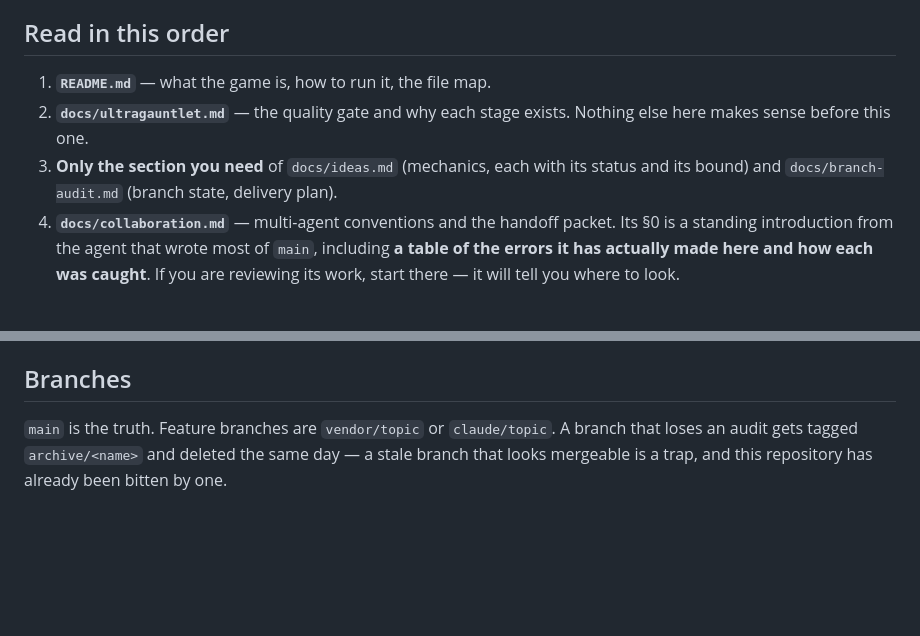
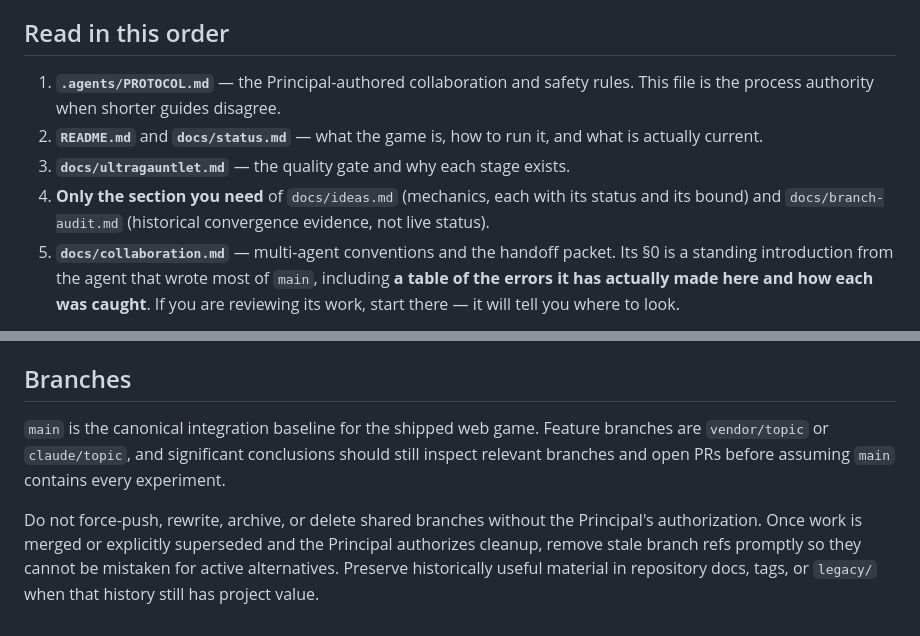
Before and after one commit to danielwjohnston/rxdrop, a Markdown page: AGENTS.md, 2 parts joined by grey strips. GitHub-like rendering; blank space fills up the shorter version.

Commit message:
Align AGENTS.md with Principal protocol

```diff
--- a/AGENTS.md
+++ b/AGENTS.md
@@ -12,12 +12,15 @@ framework, or a package dependency.
 
 ## Read in this order
 
-1. **`README.md`** — what the game is, how to run it, the file map.
-2. **`docs/ultragauntlet.md`** — the quality gate and why each stage exists.
-   Nothing else here makes sense before this one.
-3. **Only the section you need** of `docs/ideas.md` (mechanics, each with its
-   status and its bound) and `docs/branch-audit.md` (branch state, delivery plan).
-4. **`docs/collaboration.md`** — multi-agent conventions and the handoff packet.
+1. **`.agents/PROTOCOL.md`** — the Principal-authored collaboration and safety
+   rules. This file is the process authority when shorter guides disagree.
+2. **`README.md`** and **`docs/status.md`** — what the game is, how to run it,
+   and what is actually current.
+3. **`docs/ultragauntlet.md`** — the quality gate and why each stage exists.
+4. **Only the section you need** of `docs/ideas.md` (mechanics, each with its
+   status and its bound) and `docs/branch-audit.md` (historical convergence
+   evidence, not live status).
+5. **`docs/collaboration.md`** — multi-agent conventions and the handoff packet.
    Its §0 is a standing introduction from the agent that wrote most of `main`,
    including **a table of the errors it has actually made here and how each was
    caught**. If you are reviewing its work, start there — it will tell you where
@@ -126,7 +129,13 @@ A handoff needs four things, and the fourth is the one people forget:
 
 ## Branches
 
-`main` is the truth. Feature branches are `vendor/topic` or
-`claude/topic`. A branch that loses an audit gets tagged `archive/<name>` and
-deleted the same day — a stale branch that looks mergeable is a trap, and this
-repository has already been bitten by one.
+`main` is the canonical integration baseline for the shipped web game. Feature
+branches are `vendor/topic` or `claude/topic`, and significant conclusions
+should still inspect relevant branches and open PRs before assuming `main`
+contains every experiment.
+
+Do not force-push, rewrite, archive, or delete shared branches without the
+Principal's authorization. Once work is merged or explicitly superseded and the
+Principal authorizes cleanup, remove stale branch refs promptly so they cannot
+be mistaken for active alternatives. Preserve historically useful material in
+repository docs, tags, or `legacy/` when that history still has project value.
```
